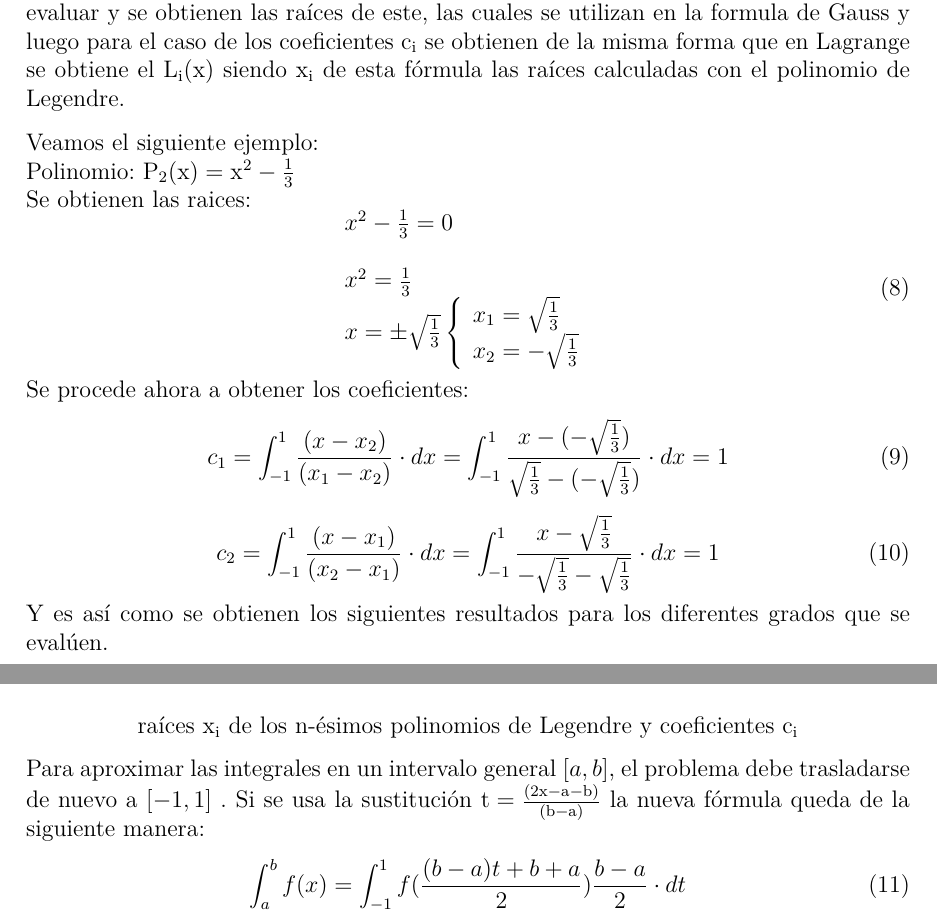
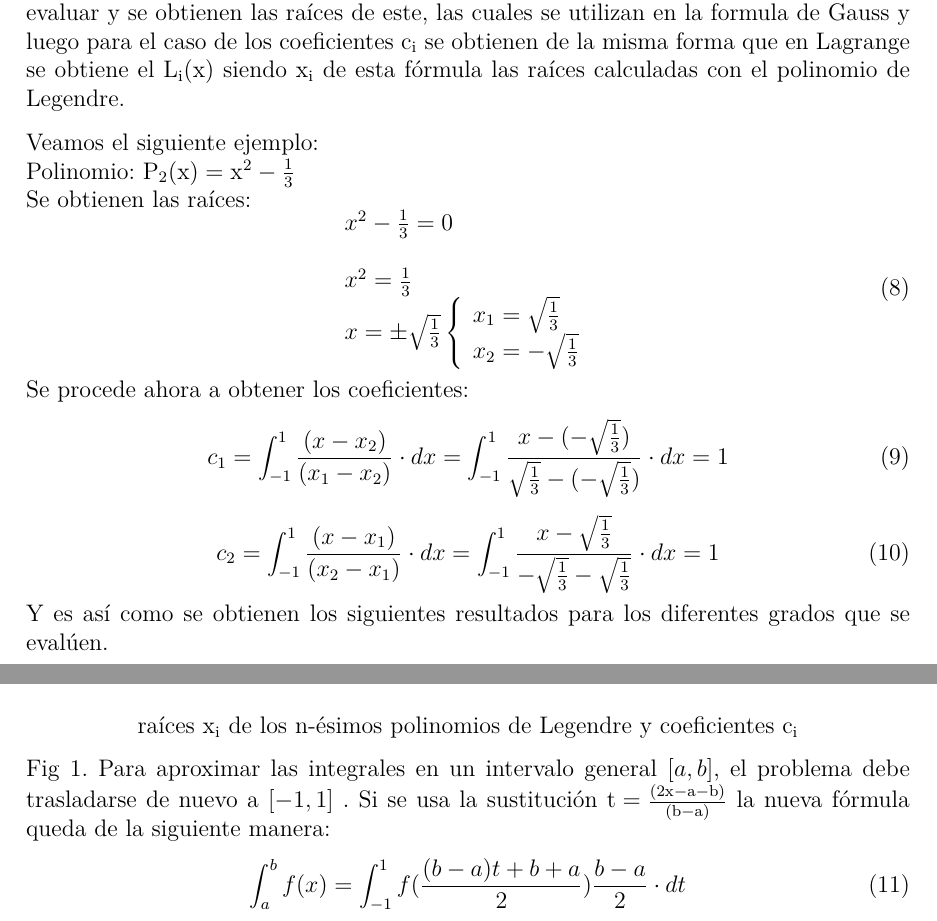
Before and after one commit to kaztro/documento_analisis_numerico, a LaTeX document (na_project.tex): two parts of page 3 of 5, joined at a grey line, cut so that both start at the same text. Compiled offline with pdfLaTeX.

Commit message:
Se hicieron correcciones ortograficas...

```diff
--- a/na_project.tex
+++ b/na_project.tex
@@ -118,7 +116,7 @@
 
 					Veamos el siguiente ejemplo:\\
 					Polinomio:  $\mathrm{P_{2}(x)=x^{2}-\frac{1}{3}}$\\
-					Se obtienen las raices:
+					Se obtienen las ra'ices:
 					\begin{equation}
 						\begin{array}{lcc}
 							x^{2}-\frac{1}{3}=0\\
@@ -146,7 +144,7 @@
 					ra'ices $\mathrm{x_{i}}$ de los n-'esimos polinomios de Legendre y coeficientes $\mathrm{c_{i}}$
 				\end{center}
 
-				Para aproximar las integrales en un intervalo general $[a, b]$, el problema debe trasladarse de nuevo a $[-1, 1]$ . Si se usa la sustituci'on $\mathrm{t= \frac{(2x-a-b)}{(b-a)}}$ la nueva f'ormula queda de la siguiente manera:
+				Fig 1. Para aproximar las integrales en un intervalo general $[a, b]$, el problema debe trasladarse de nuevo a $[-1, 1]$ . Si se usa la sustituci'on $\mathrm{t= \frac{(2x-a-b)}{(b-a)}}$ la nueva f'ormula queda de la siguiente manera:
 				\begin{equation}
 					\int_{a}^{b}f(x)=\int_{-1}^{1}f(\frac{(b-a)t+b+a}{2})\frac{b-a}{2}\cdot dt
 				\end{equation}
```
Also changed, not shown: na_project.tex (8 more changed lines).
